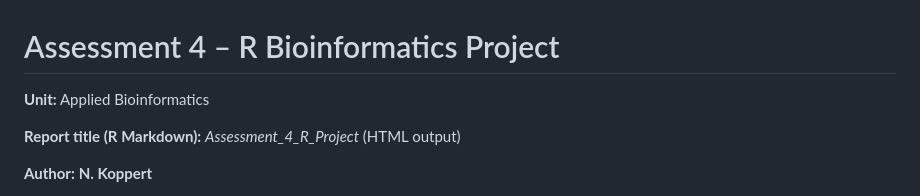
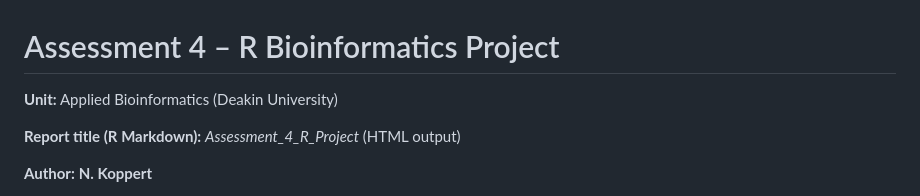
Before and after one commit to Nazuto1/Assessment_4, a Markdown page: README.md, the part around one of its changes. GitHub-like rendering.

Commit message:
Fourth commit

```diff
--- a/README.md
+++ b/README.md
@@ -1,6 +1,6 @@
 # Assessment 4 – R Bioinformatics Project
 
-**Unit:** Applied Bioinformatics
+**Unit:** Applied Bioinformatics (Deakin University)
 
 **Report title (R Markdown):** *Assessment_4_R_Project* (HTML output)
 
```
Also changed, not shown: other parts of README.md (+3 -3 lines).
